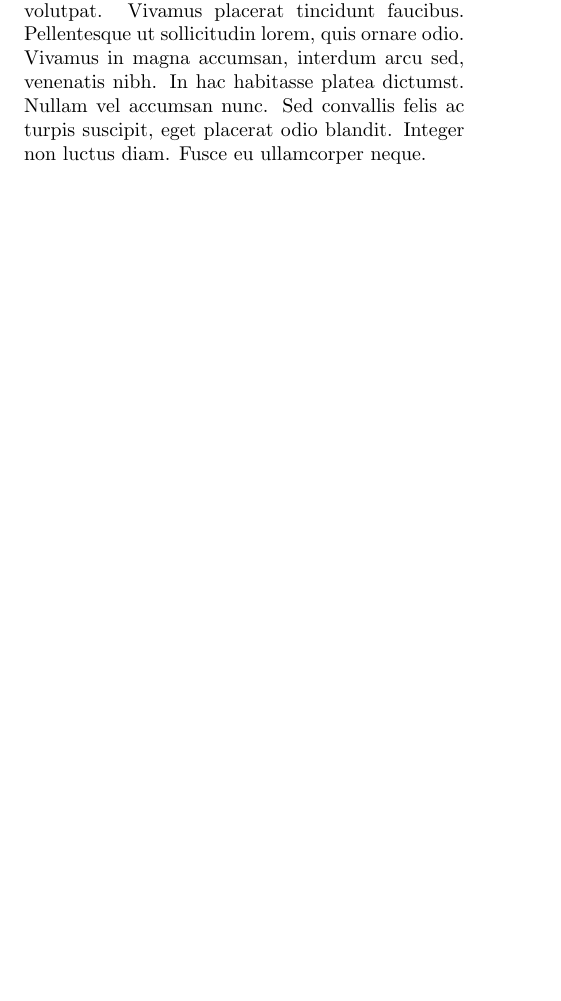
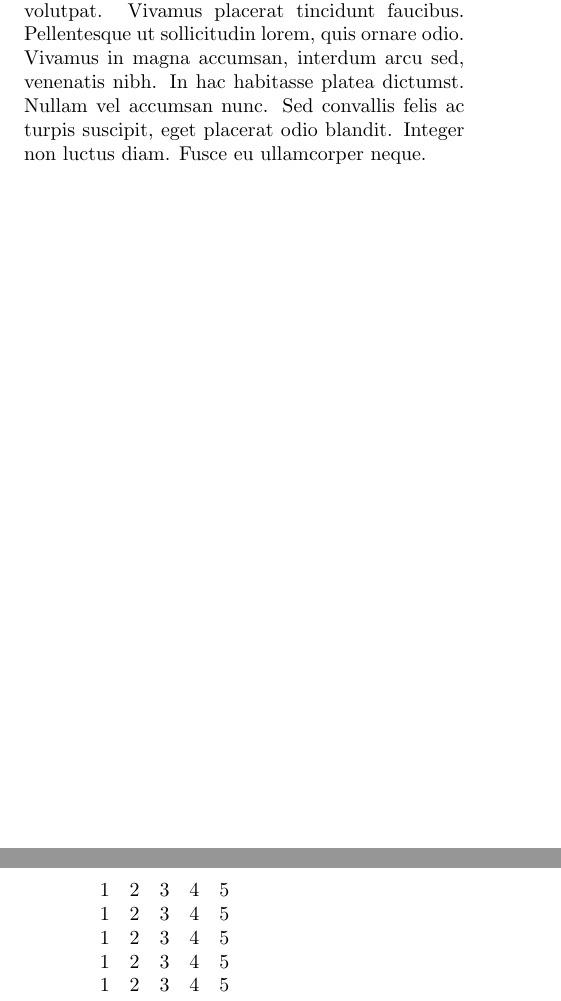
Before and after one commit to xkucerak/MIP, a LaTeX document (clanok.tex): part of page 3 of 3 before the commit and two parts of pages 3 and 4 of 4 after it, the two joined at a grey line, cut so that both start at the same text, the shorter picture padded with empty space. Compiled offline with pdfLaTeX.

Commit message:
SCRUM-17 matica 5x5

```diff
--- a/clanok.tex
+++ b/clanok.tex
@@ -1,5 +1,6 @@
 \documentclass[10pt,twocolumn,twoside,slovak,a4paper]{article}
 
+\usepackage{amsmath}
 \usepackage{graphicx}
 \usepackage{subcaption}
 \usepackage{wrapfig}
@@ -33,4 +34,15 @@ Lorem ipsum dolor sit amet, consectetur adipiscing elit. Quisque scelerisque era
 \end{wrapfigure}
 Mauris eu ex ipsum. Quisque feugiat orci condimentum enim congue volutpat. Vivamus placerat tincidunt faucibus. Pellentesque ut sollicitudin lorem, quis ornare odio. Vivamus in magna accumsan, interdum arcu sed, venenatis nibh. In hac habitasse platea dictumst. Nullam vel accumsan nunc. Sed convallis felis ac turpis suscipit, eget placerat odio blandit. Integer non luctus diam. Fusce eu ullamcorper neque.
 
+\clearpage
+
+$\begin{matrix}
+1 & 2 & 3 & 4 & 5\\
+1 & 2 & 3 & 4 & 5\\
+1 & 2 & 3 & 4 & 5\\
+1 & 2 & 3 & 4 & 5\\
+1 & 2 & 3 & 4 & 5
+\end{matrix}$
+
+
 \end{document}
```
Also changed, not shown: clanok.pdf, 1 other file.
